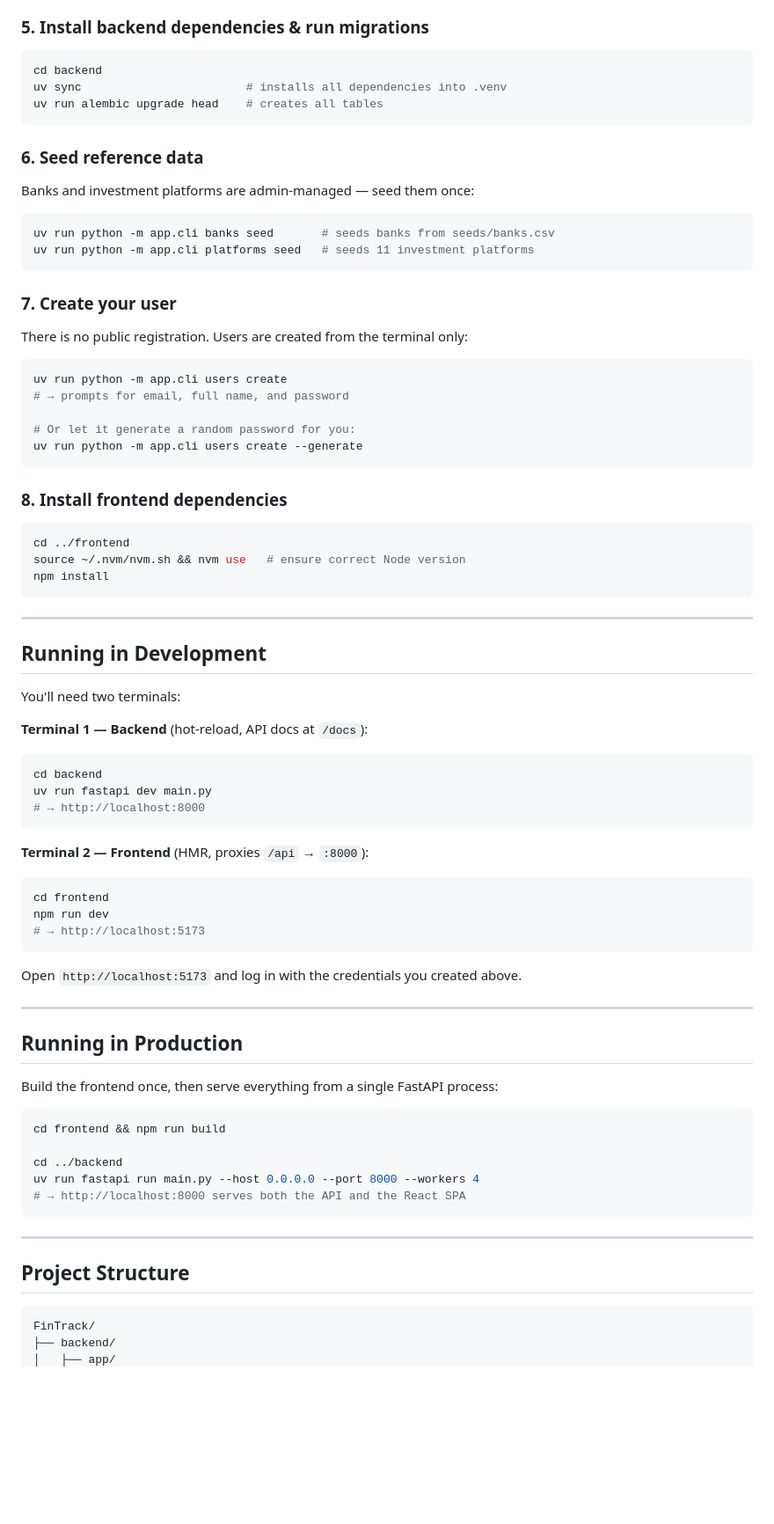
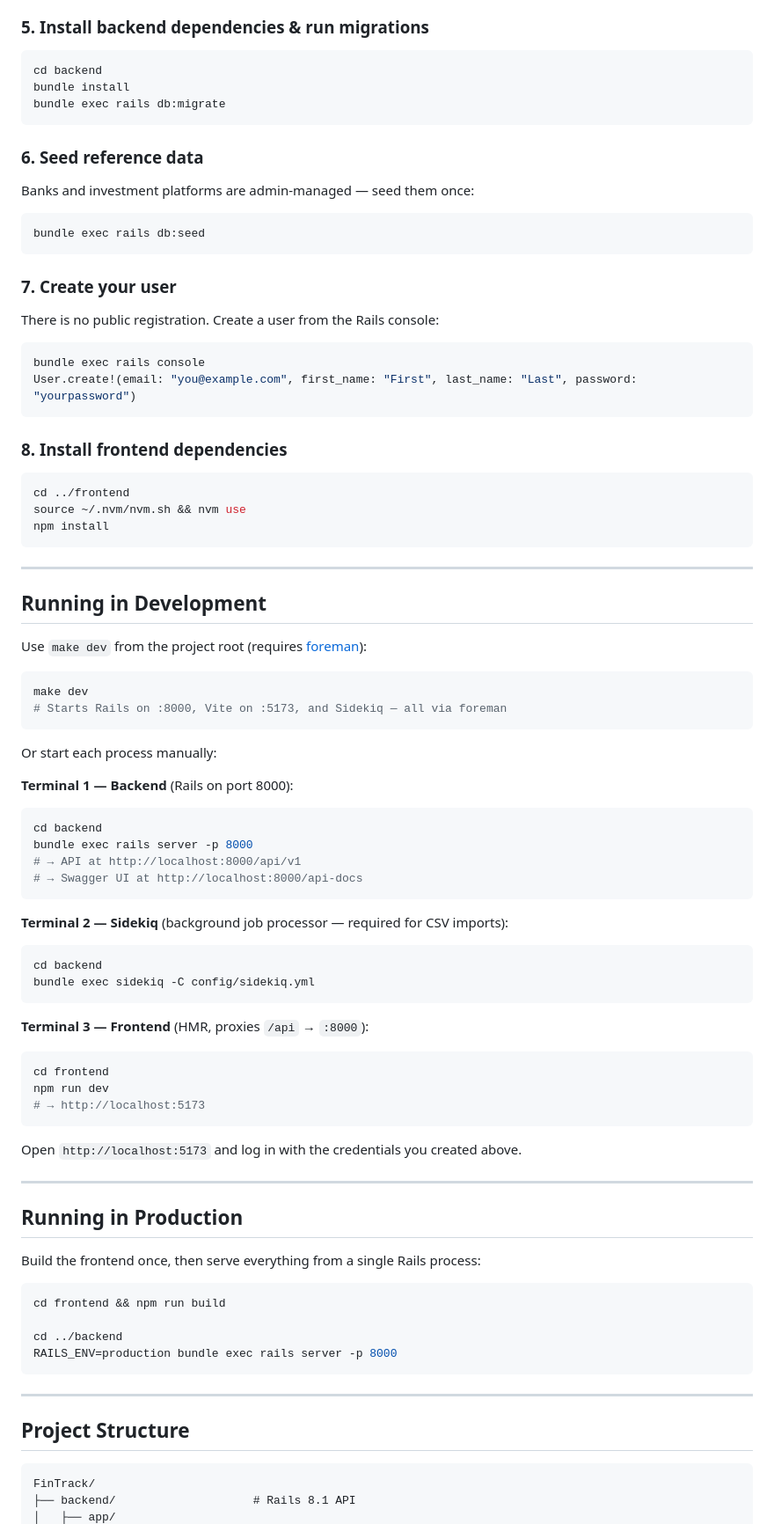
Before and after one commit to prashantomer/FinTrack, a Markdown page: README.md, the part around one of its changes. Shown at 88% size. Rendered like a GitHub page; blank space fills up the shorter version.

````diff
--- a/README.md
+++ b/README.md
@@ -87,8 +77,8 @@ REDIS_URL=redis://localhost:6379/0        # optional — remove to disable cachi
 
 ```bash
 cd backend
-uv sync                        # installs all dependencies into .venv
-uv run alembic upgrade head    # creates all tables
+bundle install
+bundle exec rails db:migrate
 ```
 
 ### 6. Seed reference data
@@ -96,27 +86,23 @@ uv run alembic upgrade head    # creates all tables
 Banks and investment platforms are admin-managed — seed them once:
 
 ```bash
-uv run python -m app.cli banks seed       # seeds banks from seeds/banks.csv
-uv run python -m app.cli platforms seed   # seeds 11 investment platforms
+bundle exec rails db:seed
 ```
 
 ### 7. Create your user
 
-There is no public registration. Users are created from the terminal only:
+There is no public registration. Create a user from the Rails console:
 
 ```bash
-uv run python -m app.cli users create
-# → prompts for email, full name, and password
-
-# Or let it generate a random password for you:
-uv run python -m app.cli users create --generate
+bundle exec rails console
+User.create!(email: "you@example.com", first_name: "First", last_name: "Last", password: "yourpassword")
 ```
 
 ### 8. Install frontend dependencies
 
 ```bash
 cd ../frontend
-source ~/.nvm/nvm.sh && nvm use   # ensure correct Node version
+source ~/.nvm/nvm.sh && nvm use
 npm install
 ```
 
@@ -124,16 +110,30 @@ npm install
 
 ## Running in Development
 
-You'll need two terminals:
+Use `make dev` from the project root (requires [foreman](https://github.com/ddollar/foreman)):
 
-**Terminal 1 — Backend** (hot-reload, API docs at `/docs`):
+```bash
+make dev
+# Starts Rails on :8000, Vite on :5173, and Sidekiq — all via foreman
+```
+
+Or start each process manually:
+
+**Terminal 1 — Backend** (Rails on port 8000):
 ```bash
 cd backend
-uv run fastapi dev main.py
-# → http://localhost:8000
+bundle exec rails server -p 8000
+# → API at http://localhost:8000/api/v1
+# → Swagger UI at http://localhost:8000/api-docs
 ```
 
-**Terminal 2 — Frontend** (HMR, proxies `/api` → `:8000`):
+**Terminal 2 — Sidekiq** (background job processor — required for CSV imports):
+```bash
+cd backend
+bundle exec sidekiq -C config/sidekiq.yml
+```
+
+**Terminal 3 — Frontend** (HMR, proxies `/api` → `:8000`):
 ```bash
 cd frontend
 npm run dev
@@ -146,14 +146,13 @@ Open `http://localhost:5173` and log in with the credentials you created above.
 
 ## Running in Production
 
-Build the frontend once, then serve everything from a single FastAPI process:
+Build the frontend once, then serve everything from a single Rails process:
 
 ```bash
 cd frontend && npm run build
 
 cd ../backend
-uv run fastapi run main.py --host 0.0.0.0 --port 8000 --workers 4
-# → http://localhost:8000 serves both the API and the React SPA
+RAILS_ENV=production bundle exec rails server -p 8000
 ```
 
 ---
@@ -162,5 +161,5 @@ uv run fastapi run main.py --host 0.0.0.0 --port 8000 --workers 4
 
 ```
 FinTrack/
-├── backend/
+├── backend/                    # Rails 8.1 API
 │   ├── app/
````
Also changed, not shown: other parts of README.md (+53 -47 lines).
